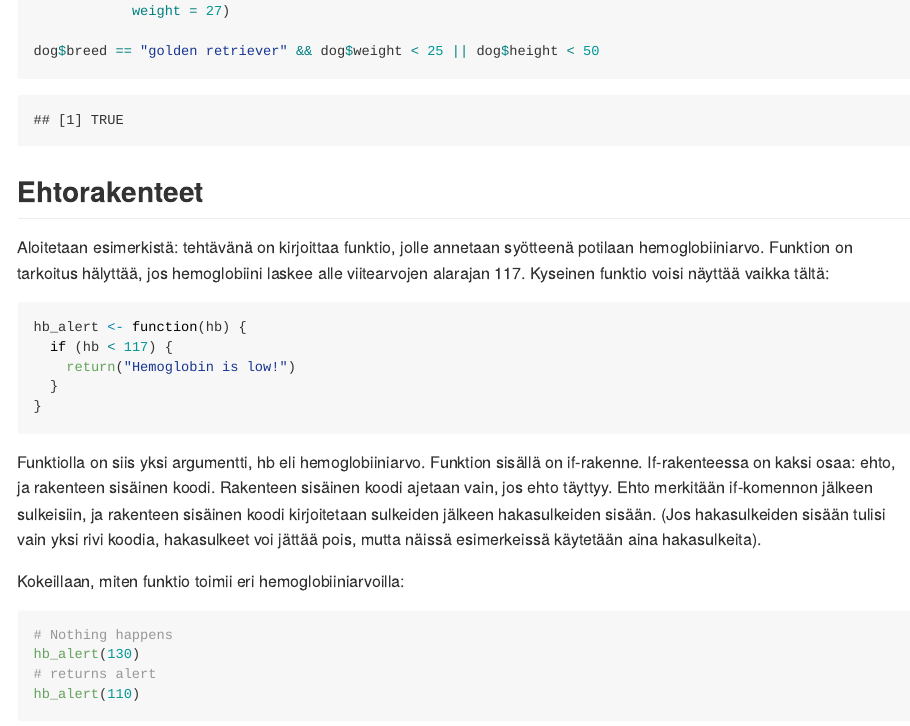
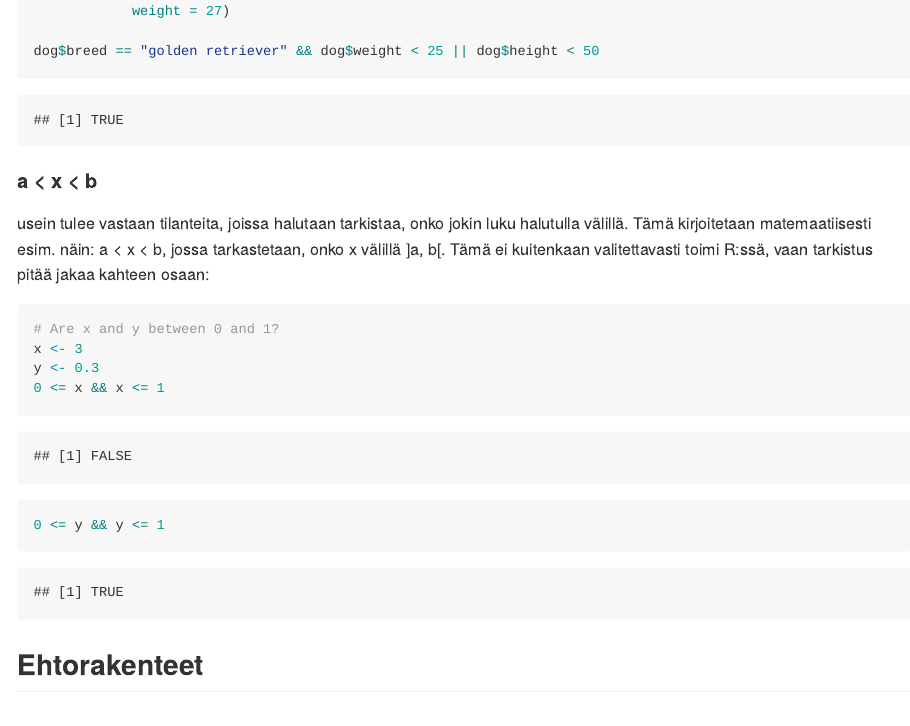
Before and after one commit to jukop/r_intro, an R Markdown document (viikko_6/ifelse.Rmd): the page in a window 1100 px wide, from 3500 px down. Rendered offline with R 4.5, knitr and Pandoc, with nearby package versions.

Commit message:
Added checks for numbers in intervals

````diff
--- a/viikko_6/ifelse.Rmd
+++ b/viikko_6/ifelse.Rmd
@@ -131,6 +131,18 @@ dog <- list(breed = "golden retriever",
             weight = 27)
 
 dog$breed == "golden retriever" && dog$weight < 25 || dog$height < 50
+```
+
+#### a < x < b
+
+usein tulee vastaan tilanteita, joissa halutaan tarkistaa, onko jokin luku halutulla välillä. Tämä kirjoitetaan matemaatiisesti esim. näin: a < x < b, jossa tarkastetaan, onko x välillä ]a, b[. Tämä ei kuitenkaan valitettavasti toimi R:ssä, vaan tarkistus pitää jakaa kahteen osaan:
+
+```{r}
+# Are x and y between 0 and 1?
+x <- 3
+y <- 0.3
+0 <= x && x <= 1
+0 <= y && y <= 1
 ```
 
 
````
Also changed, not shown: viikko_6/README.md.
